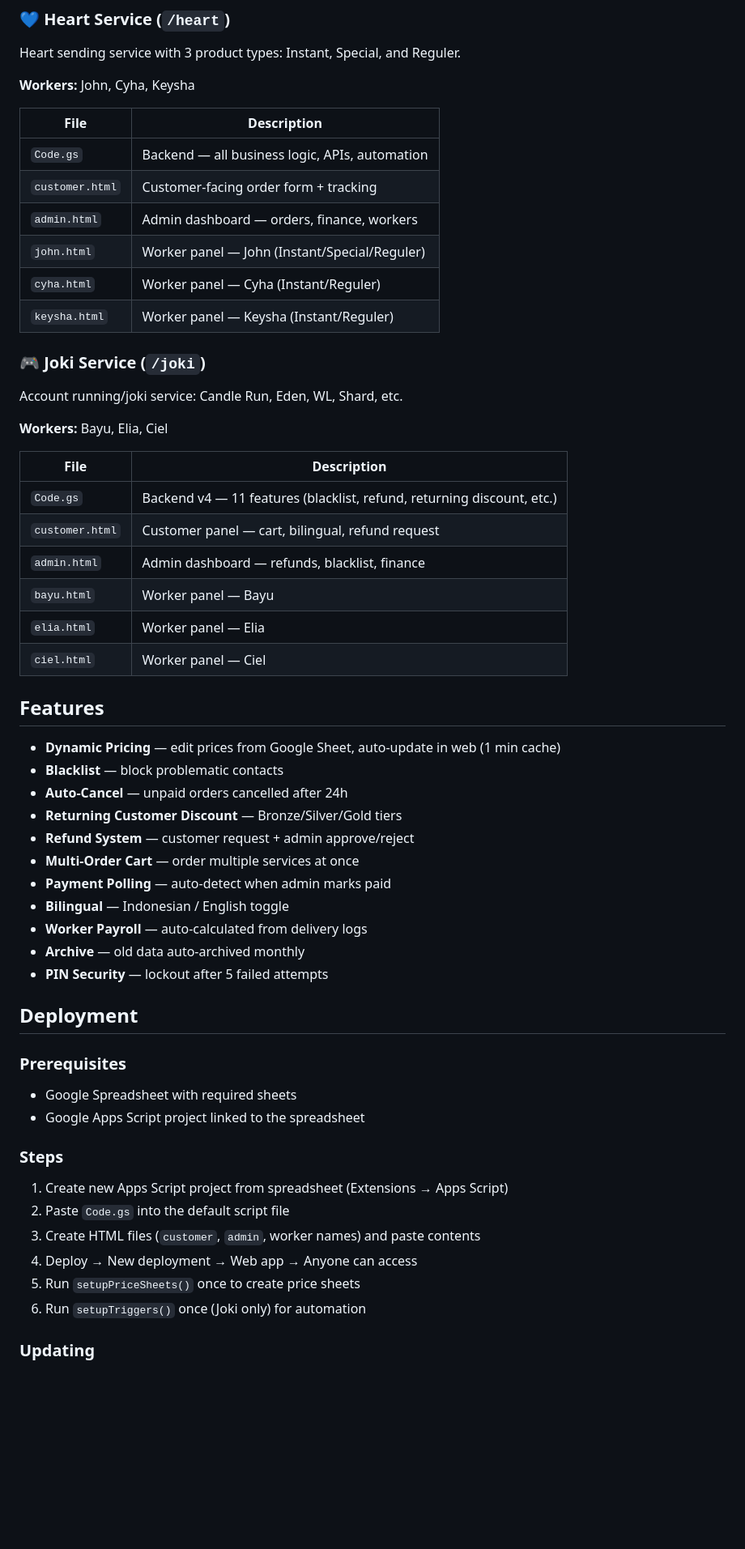
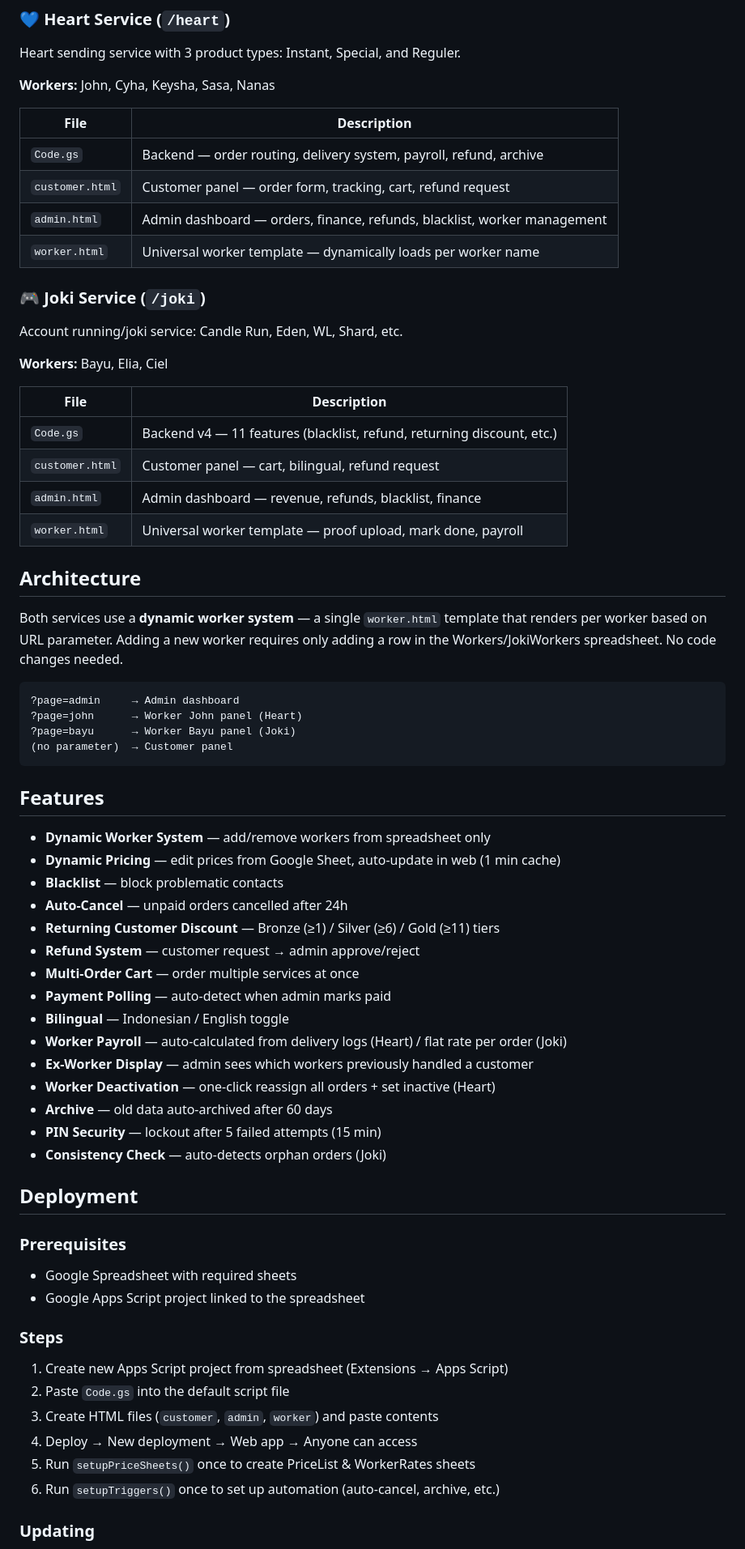
Before and after one commit to skyrastore/skyra_store, a Markdown page: README.md, the part around one of its changes. Shown at 81% size. GitHub-like rendering; blank space fills up the shorter version.

````diff
--- a/README.md
+++ b/README.md
@@ -7,16 +7,14 @@ Game service management system for **Sky: Children of the Light**, built on Goog
 ### 💙 Heart Service (`/heart`)
 Heart sending service with 3 product types: Instant, Special, and Reguler.
 
-**Workers:** John, Cyha, Keysha
+**Workers:** John, Cyha, Keysha, Sasa, Nanas
 
 | File | Description |
 |------|-------------|
-| `Code.gs` | Backend — all business logic, APIs, automation |
-| `customer.html` | Customer-facing order form + tracking |
-| `admin.html` | Admin dashboard — orders, finance, workers |
-| `john.html` | Worker panel — John (Instant/Special/Reguler) |
-| `cyha.html` | Worker panel — Cyha (Instant/Reguler) |
-| `keysha.html` | Worker panel — Keysha (Instant/Reguler) |
+| `Code.gs` | Backend — order routing, delivery system, payroll, refund, archive |
+| `customer.html` | Customer panel — order form, tracking, cart, refund request |
+| `admin.html` | Admin dashboard — orders, finance, refunds, blacklist, worker management |
+| `worker.html` | Universal worker template — dynamically loads per worker name |
 
 ### 🎮 Joki Service (`/joki`)
 Account running/joki service: Candle Run, Eden, WL, Shard, etc.
@@ -27,24 +25,37 @@ Account running/joki service: Candle Run, Eden, WL, Shard, etc.
 |------|-------------|
 | `Code.gs` | Backend v4 — 11 features (blacklist, refund, returning discount, etc.) |
 | `customer.html` | Customer panel — cart, bilingual, refund request |
-| `admin.html` | Admin dashboard — refunds, blacklist, finance |
-| `bayu.html` | Worker panel — Bayu |
-| `elia.html` | Worker panel — Elia |
-| `ciel.html` | Worker panel — Ciel |
+| `admin.html` | Admin dashboard — revenue, refunds, blacklist, finance |
+| `worker.html` | Universal worker template — proof upload, mark done, payroll |
+
+## Architecture
+
+Both services use a **dynamic worker system** — a single `worker.html` template that renders per worker based on URL parameter. Adding a new worker requires only adding a row in the Workers/JokiWorkers spreadsheet. No code changes needed.
+
+```
+?page=admin     → Admin dashboard
+?page=john      → Worker John panel (Heart)
+?page=bayu      → Worker Bayu panel (Joki)
+(no parameter)  → Customer panel
+```
 
 ## Features
 
+- **Dynamic Worker System** — add/remove workers from spreadsheet only
 - **Dynamic Pricing** — edit prices from Google Sheet, auto-update in web (1 min cache)
 - **Blacklist** — block problematic contacts
 - **Auto-Cancel** — unpaid orders cancelled after 24h
-- **Returning Customer Discount** — Bronze/Silver/Gold tiers
-- **Refund System** — customer request + admin approve/reject
+- **Returning Customer Discount** — Bronze (≥1) / Silver (≥6) / Gold (≥11) tiers
+- **Refund System** — customer request → admin approve/reject
 - **Multi-Order Cart** — order multiple services at once
 - **Payment Polling** — auto-detect when admin marks paid
 - **Bilingual** — Indonesian / English toggle
-- **Worker Payroll** — auto-calculated from delivery logs
-- **Archive** — old data auto-archived monthly
-- **PIN Security** — lockout after 5 failed attempts
+- **Worker Payroll** — auto-calculated from delivery logs (Heart) / flat rate per order (Joki)
+- **Ex-Worker Display** — admin sees which workers previously handled a customer
+- **Worker Deactivation** — one-click reassign all orders + set inactive (Heart)
+- **Archive** — old data auto-archived after 60 days
+- **PIN Security** — lockout after 5 failed attempts (15 min)
+- **Consistency Check** — auto-detects orphan orders (Joki)
 
 ## Deployment
 
@@ -55,10 +66,10 @@ Account running/joki service: Candle Run, Eden, WL, Shard, etc.
 ### Steps
 1. Create new Apps Script project from spreadsheet (Extensions → Apps Script)
 2. Paste `Code.gs` into the default script file
-3. Create HTML files (`customer`, `admin`, worker names) and paste contents
+3. Create HTML files (`customer`, `admin`, `worker`) and paste contents
 4. Deploy → New deployment → Web app → Anyone can access
-5. Run `setupPriceSheets()` once to create price sheets
-6. Run `setupTriggers()` once (Joki only) for automation
+5. Run `setupPriceSheets()` once to create PriceList & WorkerRates sheets
+6. Run `setupTriggers()` once to set up automation (auto-cancel, archive, etc.)
 
 ### Updating
 - **Code.gs changes** → Save → Deploy → Manage deployments → New version → Deploy
````
Also changed, not shown: other parts of README.md (+4 -10 lines).
